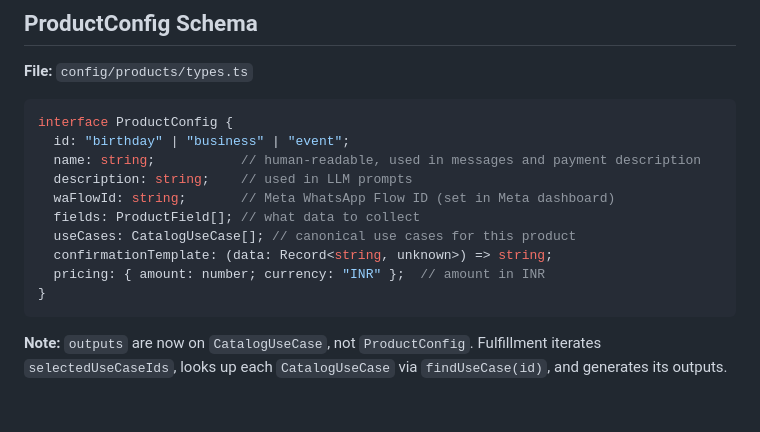
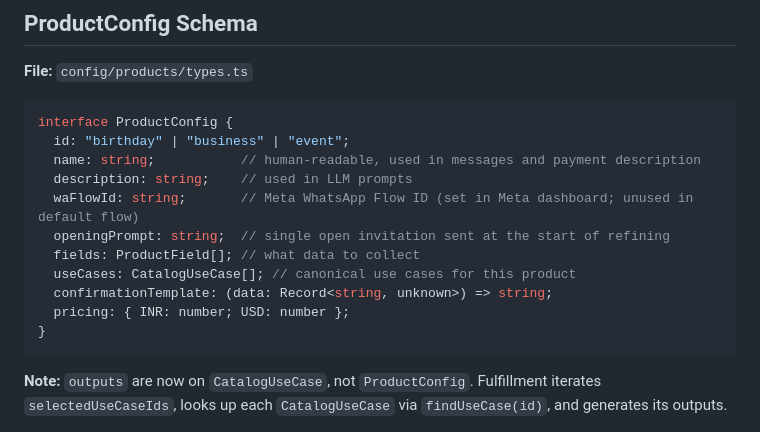
Before and after one commit to whybee-labs/didyk-firebase, a Markdown page: docs/flows.md, the part around one of its changes. Rendered like a GitHub page; blank space fills up the shorter version.

````diff
--- a/docs/flows.md
+++ b/docs/flows.md
@@ -58,11 +58,12 @@ interface ProductConfig {
   id: "birthday" | "business" | "event";
   name: string;           // human-readable, used in messages and payment description
   description: string;    // used in LLM prompts
-  waFlowId: string;       // Meta WhatsApp Flow ID (set in Meta dashboard)
+  waFlowId: string;       // Meta WhatsApp Flow ID (set in Meta dashboard; unused in default flow)
+  openingPrompt: string;  // single open invitation sent at the start of refining
   fields: ProductField[]; // what data to collect
   useCases: CatalogUseCase[]; // canonical use cases for this product
   confirmationTemplate: (data: Record<string, unknown>) => string;
-  pricing: { amount: number; currency: "INR" };  // amount in INR
+  pricing: { INR: number; USD: number };
 }
 ```
 
````
Also changed, not shown: other parts of docs/flows.md (+28 -35 lines), docs/conversation-engine.md (+18 -13 lines).
